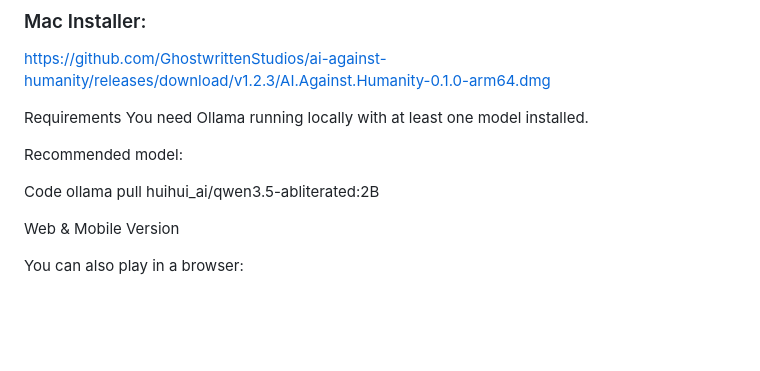
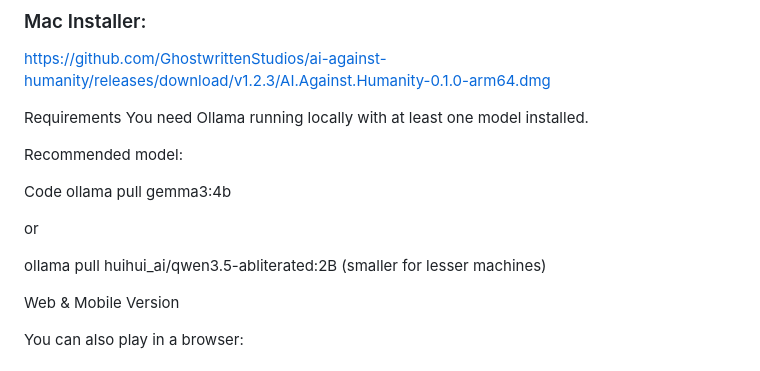
Before and after one commit to GhostwrittenStudios/ai-against-humanity, a Markdown page: README.md, the part around the change. Drawn GitHub-style; blank space fills up the shorter version.

Commit message:
Change model pull command to gemma3:4b
Updated model pull command in README.

```diff
--- a/README.md
+++ b/README.md
@@ -39,7 +39,11 @@ You need Ollama running locally with at least one model installed.
 Recommended model:
 
 Code
-ollama pull huihui_ai/qwen3.5-abliterated:2B
+ollama pull gemma3:4b
+
+or
+
+ollama pull huihui_ai/qwen3.5-abliterated:2B (smaller for lesser machines)
 
 Web & Mobile Version
 
```
